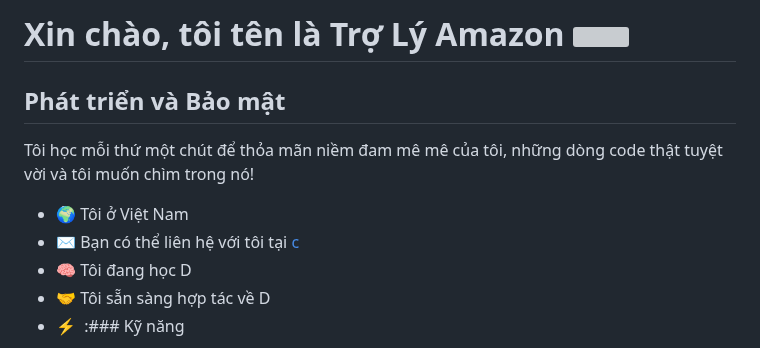
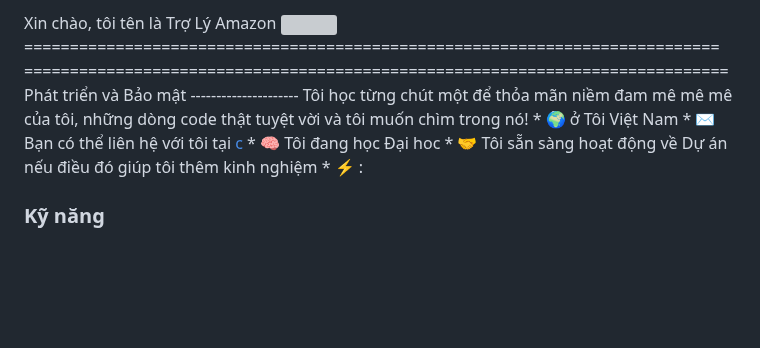
Before and after one commit to TroLyAmazon/TroLyAmazon, a Markdown page: README.md, the part around one of its changes. Rendered like a GitHub page; blank space fills up the shorter version; grey boxes are pictures that could not be loaded.

```diff
--- a/README.md
+++ b/README.md
@@ -1,14 +1,6 @@
-Xin chào, tôi tên là Trợ Lý Amazon ![](https://user-images.githubusercontent.com/18350557/176309783-0785949b-9127-417c-8b55-ab5a4333674e.gif)
-=============================================================================================================================================
+Xin chào, tôi tên là Trợ Lý Amazon ![](https://user-images.githubusercontent.com/18350557/176309783-0785949b-9127-417c-8b55-ab5a4333674e.gif) ============================================================================ ============================================================================= Phát triển và Bảo mật --------------------- Tôi học từng chút một để thỏa mãn niềm đam mê mê mê của tôi, những dòng code thật tuyệt vời và tôi muốn chìm trong nó! * 🌍 ở Tôi Việt Nam * ✉️ Bạn có thể liên hệ với tôi tại [c](mailto:congdongamazon@gmail.com )[](mailto:congdongamazon@gmail.com ) * 🧠 Tôi đang học Đại hoc * 🤝 Tôi sẵn sàng hoạt động về Dự án nếu điều đó giúp tôi thêm kinh nghiệm  * ⚡ :
 
-Phát triển và Bảo mật
----------------------
+### Kỹ năng
 
-Tôi học mỗi thứ một chút để thỏa mãn niềm đam mê mê của tôi, những dòng code thật tuyệt vời và tôi muốn chìm trong nó!
 
-*   🌍 Tôi ở Việt Nam
-*   ✉️ Bạn có thể liên hệ với tôi tại [c](mailto:congdongamazon@gmail.com )[](mailto:congdongamazon@gmail.com )
-*   🧠 Tôi đang học D
-*   🤝 Tôi sẵn sàng hợp tác về D
-*   ⚡  :### Kỹ năng
 <p align="left">
```
Also changed, not shown: other parts of README.md (+17 -2 lines).
